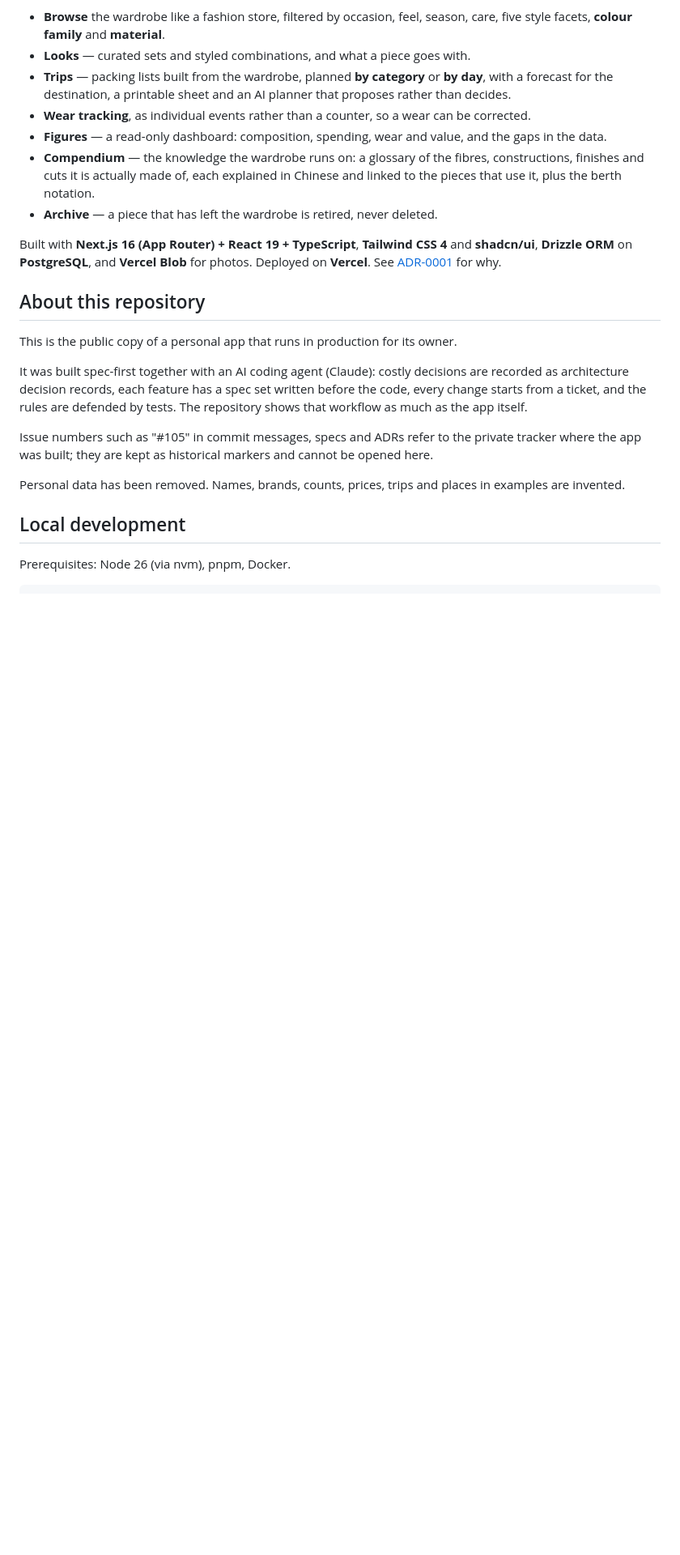
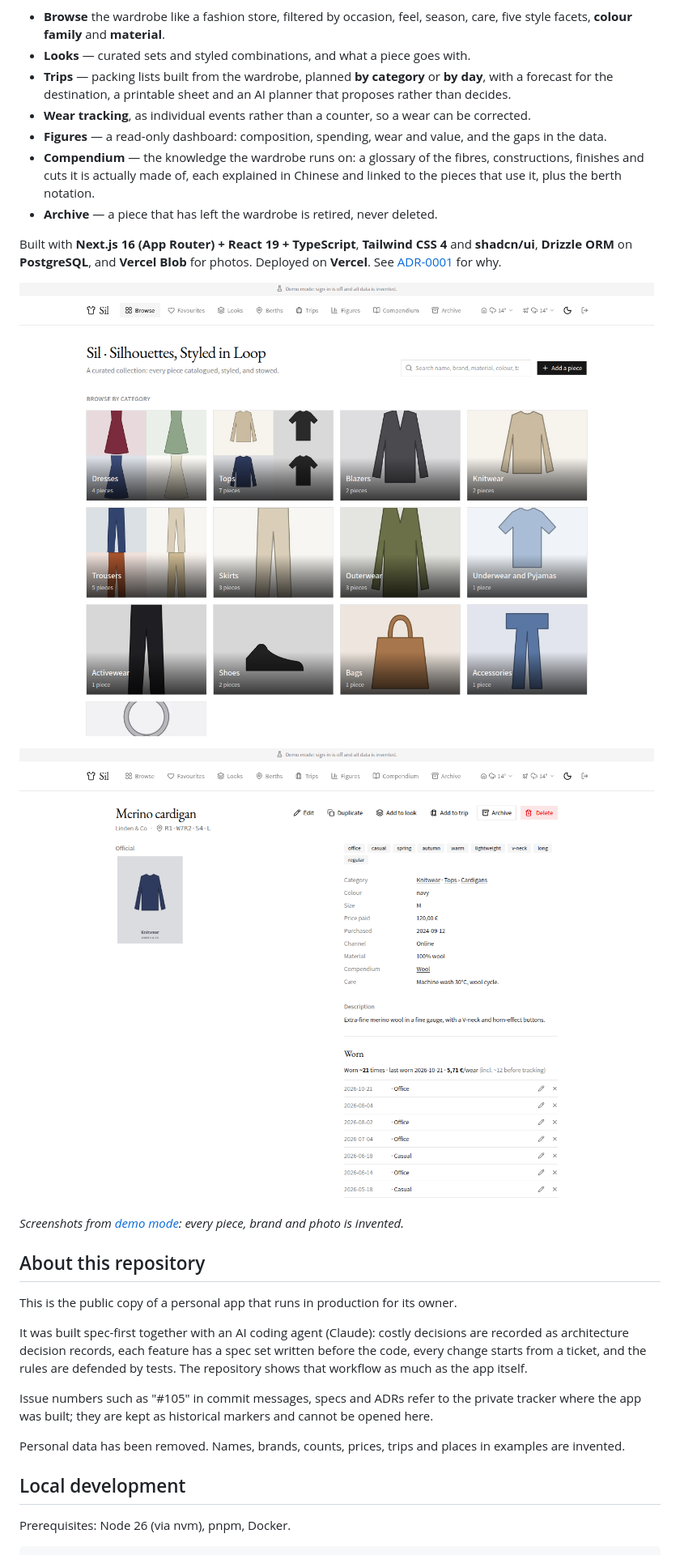
Before and after one commit to nnworkspace/sil, a Markdown page: README.md, the part around the change. Shown at 81% size. Rendered like a GitHub page; pictures changed too: docs/screenshots/browse.png (added), docs/screenshots/piece.png (added); blank space fills up the shorter version.

Commit message:
chore(governance): show two demo screenshots in the README
Browse and piece pages, taken from the production build in demo mode with invented data.

Refs: #1

```diff
--- a/README.md
+++ b/README.md
@@ -24,6 +24,12 @@ Built with **Next.js 16 (App Router) + React 19 + TypeScript**, **Tailwind CSS 4
 and **shadcn/ui**, **Drizzle ORM** on **PostgreSQL**, and **Vercel Blob** for
 photos. Deployed on **Vercel**. See [ADR-0001](_governance-local/decisions/ADR-0001-tech-stack.md)
 for why.
+
+![Browsing the wardrobe by category, in demo mode with invented pieces](docs/screenshots/browse.png)
+
+![A single piece: details, a link into the Compendium, its berth and its wear history](docs/screenshots/piece.png)
+
+*Screenshots from [demo mode](#demo-mode): every piece, brand and photo is invented.*
 
 ## About this repository
 
```
